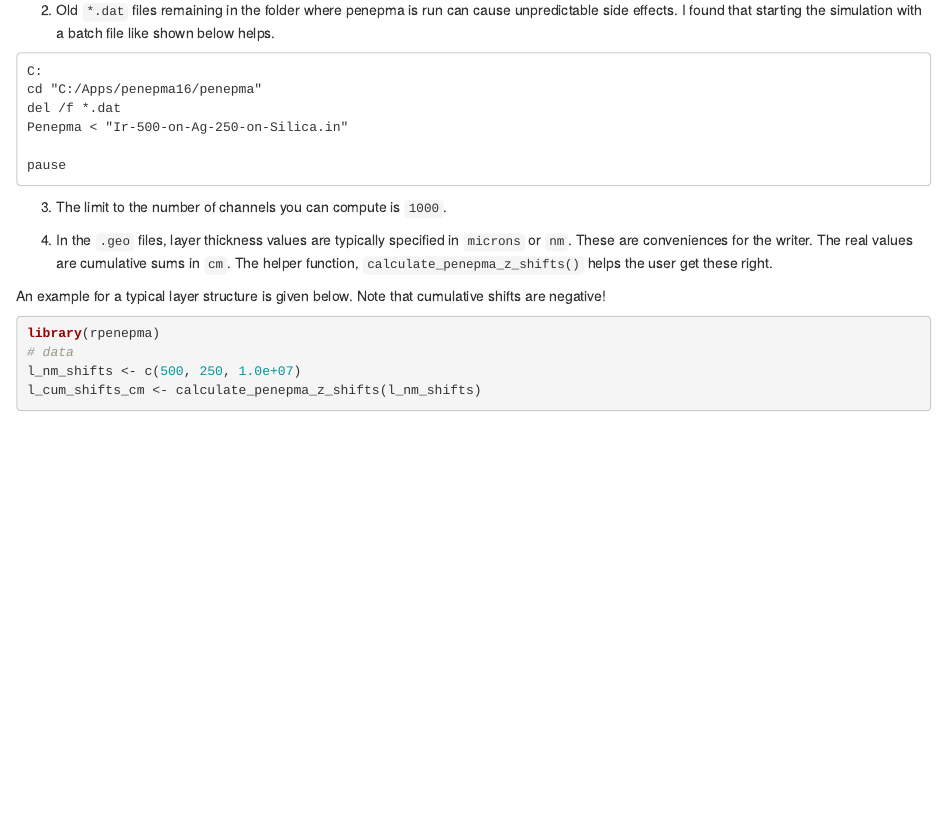
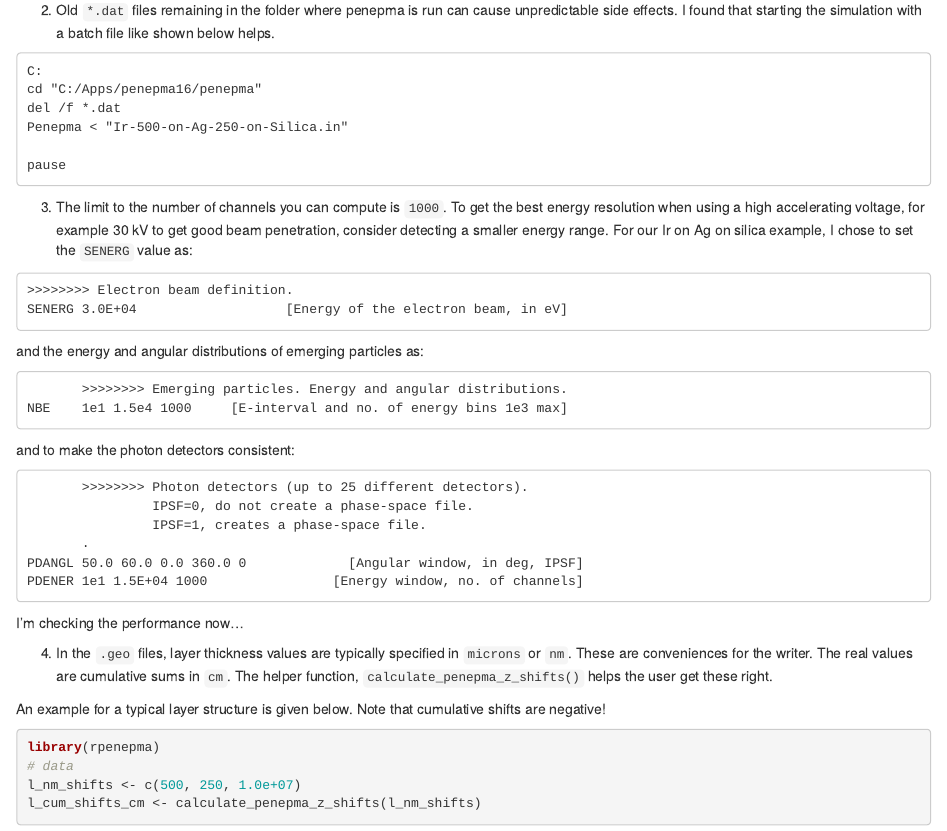
Before and after one commit to jrminter/monte-carlo-simulations, an R Markdown document (penepma/penepma-hints.Rmd): the page in a window 1100 px wide, from 240 px down. Rendered offline with R 4.5, knitr and Pandoc, with nearby package versions; some code elsewhere in the file could not run offline.

````diff
--- a/penepma/penepma-hints.Rmd
+++ b/penepma/penepma-hints.Rmd
@@ -31,7 +31,38 @@
 ```
 
 
-3. The limit to the number of channels you can compute is `1000`.
+3. The limit to the number of channels you can compute is `1000`. To get the
+best energy resolution when using a high accelerating voltage, for example
+30 kV to get good beam penetration, consider detecting a smaller energy range.
+For our Ir on Ag on silica example, I chose to set the `SENERG` value as:
+
+```
+>>>>>>>> Electron beam definition.
+SENERG 3.0E+04                   [Energy of the electron beam, in eV]
+```
+
+and the energy and angular distributions of emerging particles as:
+
+```
+       >>>>>>>> Emerging particles. Energy and angular distributions.
+NBE    1e1 1.5e4 1000     [E-interval and no. of energy bins 1e3 max]
+```
+
+and to make the photon detectors consistent:
+
+```
+       >>>>>>>> Photon detectors (up to 25 different detectors).
+                IPSF=0, do not create a phase-space file.
+                IPSF=1, creates a phase-space file.
+       .
+PDANGL 50.0 60.0 0.0 360.0 0             [Angular window, in deg, IPSF]
+PDENER 1e1 1.5E+04 1000                [Energy window, no. of channels]
+```
+
+I'm checking the performance now...
+
+
+
 
 4. In the `.geo` files, layer thickness values are typically specified
 in `microns` or `nm`. These are conveniences for the writer. The real
````
Also changed, not shown: penepma/penepma-hints.md, penepma/penepma-hints.Rmd (2 more changed lines).
